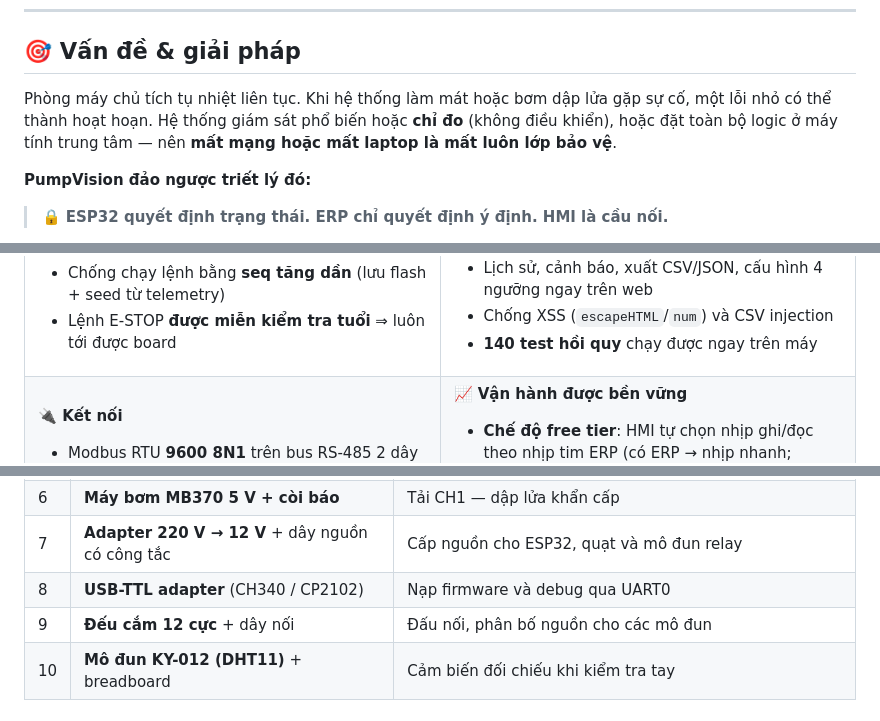
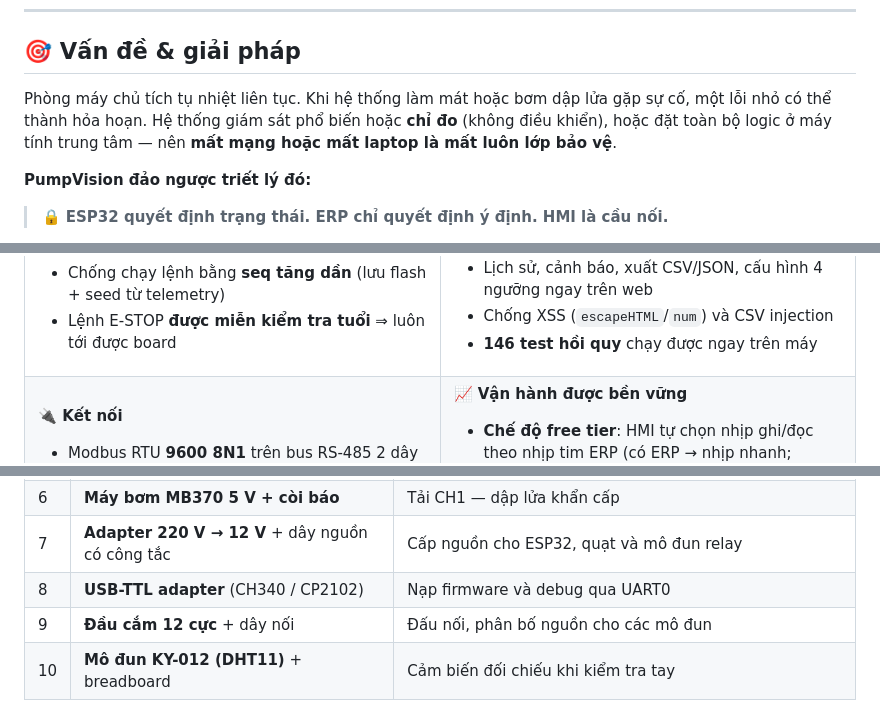
Before and after one commit to venhladamz-star/-ktm, a Markdown page: README.md, 3 parts joined by grey strips. GitHub-like rendering.

```diff
--- a/README.md
+++ b/README.md
@@ -48,7 +48,7 @@
 
 ## 🎯 Vấn đề & giải pháp
 
-Phòng máy chủ tích tụ nhiệt liên tục. Khi hệ thống làm mát hoặc bơm dập lửa gặp sự cố, một lỗi nhỏ có thể thành hoạt hoạn. Hệ thống giám sát phổ biến hoặc **chỉ đo** (không điều khiển), hoặc đặt toàn bộ logic ở máy tính trung tâm — nên **mất mạng hoặc mất laptop là mất luôn lớp bảo vệ**.
+Phòng máy chủ tích tụ nhiệt liên tục. Khi hệ thống làm mát hoặc bơm dập lửa gặp sự cố, một lỗi nhỏ có thể thành hỏa hoạn. Hệ thống giám sát phổ biến hoặc **chỉ đo** (không điều khiển), hoặc đặt toàn bộ logic ở máy tính trung tâm — nên **mất mạng hoặc mất laptop là mất luôn lớp bảo vệ**.
 
 **PumpVision đảo ngược triết lý đó:**
 
@@ -90,7 +90,7 @@ Toàn bộ logic an toàn (hysteresis, failsafe, E-STOP, chống chạy lệnh)
 <li>SCADA/HMI desktop với <b>sơ đồ công nghệ động</b> (synoptic mimic view)</li>
 <li>Lịch sử, cảnh báo, xuất CSV/JSON, cấu hình 4 ngưỡng ngay trên web</li>
 <li>Chống XSS (<code>escapeHTML</code>/<code>num</code>) và CSV injection</li>
-<li><b>140 test hồi quy</b> chạy được ngay trên máy</li>
+<li><b>146 test hồi quy</b> chạy được ngay trên máy</li>
 </ul>
 
 </td>
@@ -173,7 +173,7 @@ flowchart LR
 | 6 | **Máy bơm MB370 5 V + còi báo** | Tải CH1 — dập lửa khẩn cấp |
 | 7 | **Adapter 220 V → 12 V** + dây nguồn có công tắc | Cấp nguồn cho ESP32, quạt và mô đun relay |
 | 8 | **USB-TTL adapter** (CH340 / CP2102) | Nạp firmware và debug qua UART0 |
-| 9 | **Đếu cắm 12 cực** + dây nối | Đấu nối, phân bố nguồn cho các mô đun |
+| 9 | **Đầu cắm 12 cực** + dây nối | Đấu nối, phân bố nguồn cho các mô đun |
 | 10 | **Mô đun KY-012 (DHT11)** + breadboard | Cảm biến đối chiếu khi kiểm tra tay |
 
 ### Địa chỉ Modbus
```
Also changed, not shown: other parts of README.md (+8 -8 lines).
